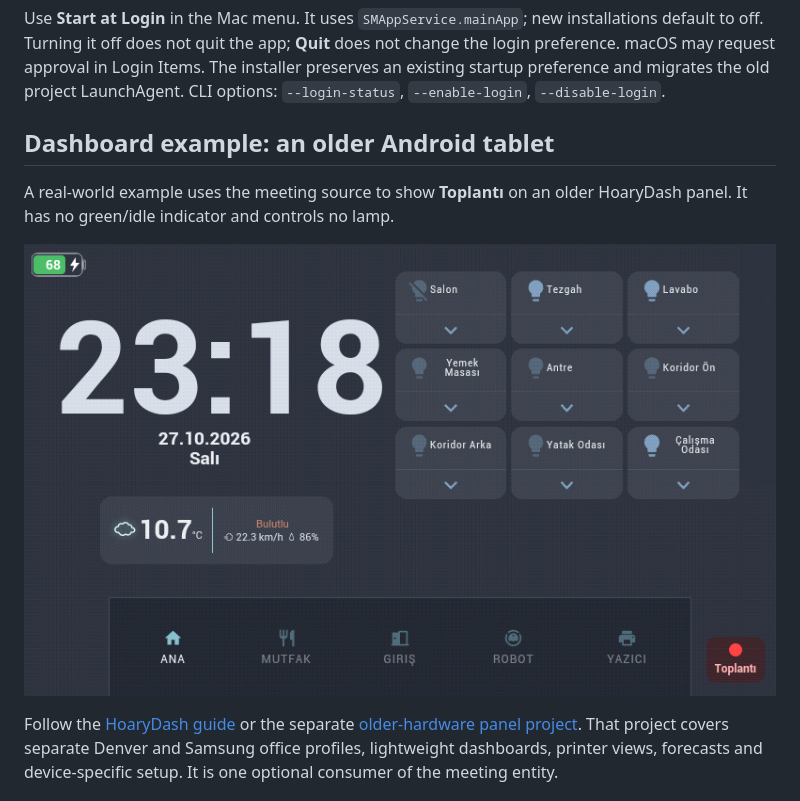
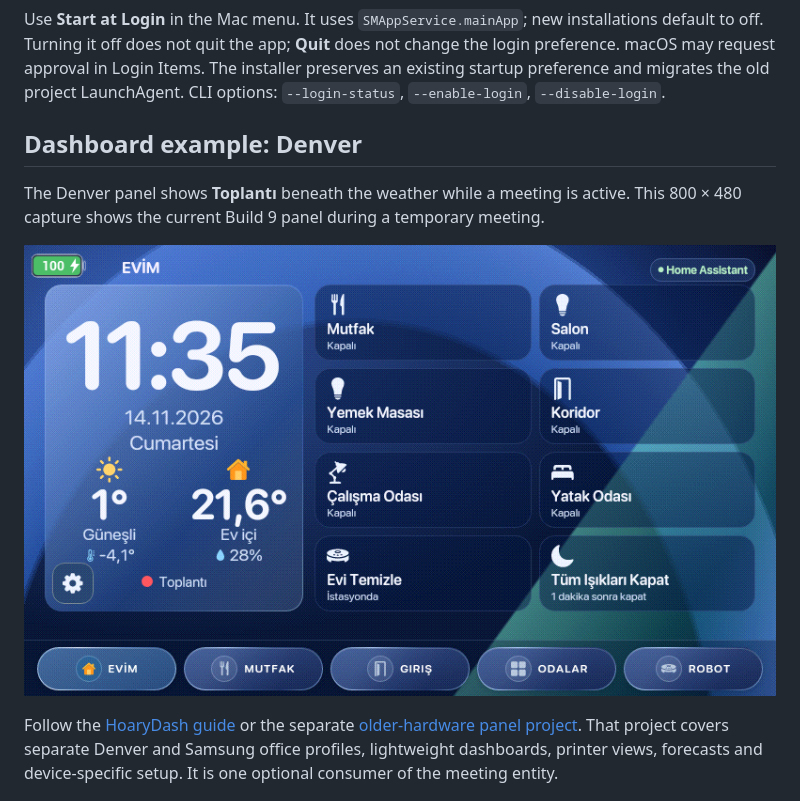
Before and after one commit to kilinccagatay/mac-call-indicator, a Markdown page: README.md, the part around the change. GitHub-like rendering; pictures changed too: docs/images/hoarydash-call-badge.png.

Commit message:
Update the Denver meeting badge example

```diff
--- a/README.md
+++ b/README.md
@@ -249,10 +249,10 @@ not change the login preference. macOS may request approval in Login Items.
 The installer preserves an existing startup preference and migrates the old
 project LaunchAgent. CLI options: `--login-status`, `--enable-login`, `--disable-login`.
 
-## Dashboard example: an older Android tablet
+## Dashboard example: Denver
 
-A real-world example uses the meeting source to show **Toplantı** on an older
-HoaryDash panel. It has no green/idle indicator and controls no lamp.
+The Denver panel shows **Toplantı** beneath the weather while a meeting is active.
+This 800 × 480 capture shows the current Build 9 panel during a temporary meeting.
 
 ![Meeting badge on an actual 800 × 480 tablet](docs/images/hoarydash-call-badge.png)
 
```
Also changed, not shown: docs/hoarydash.md (+2 -1 lines).
